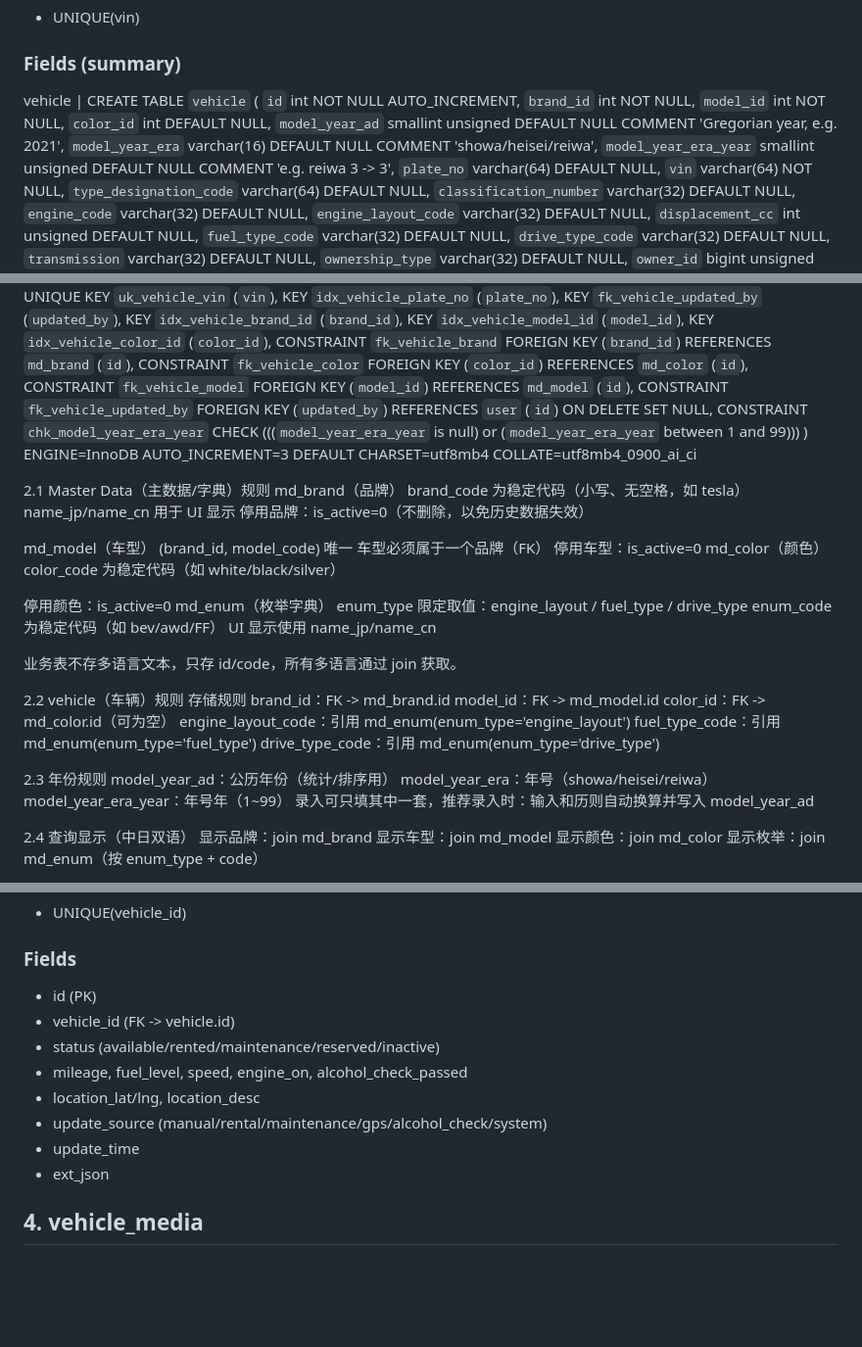
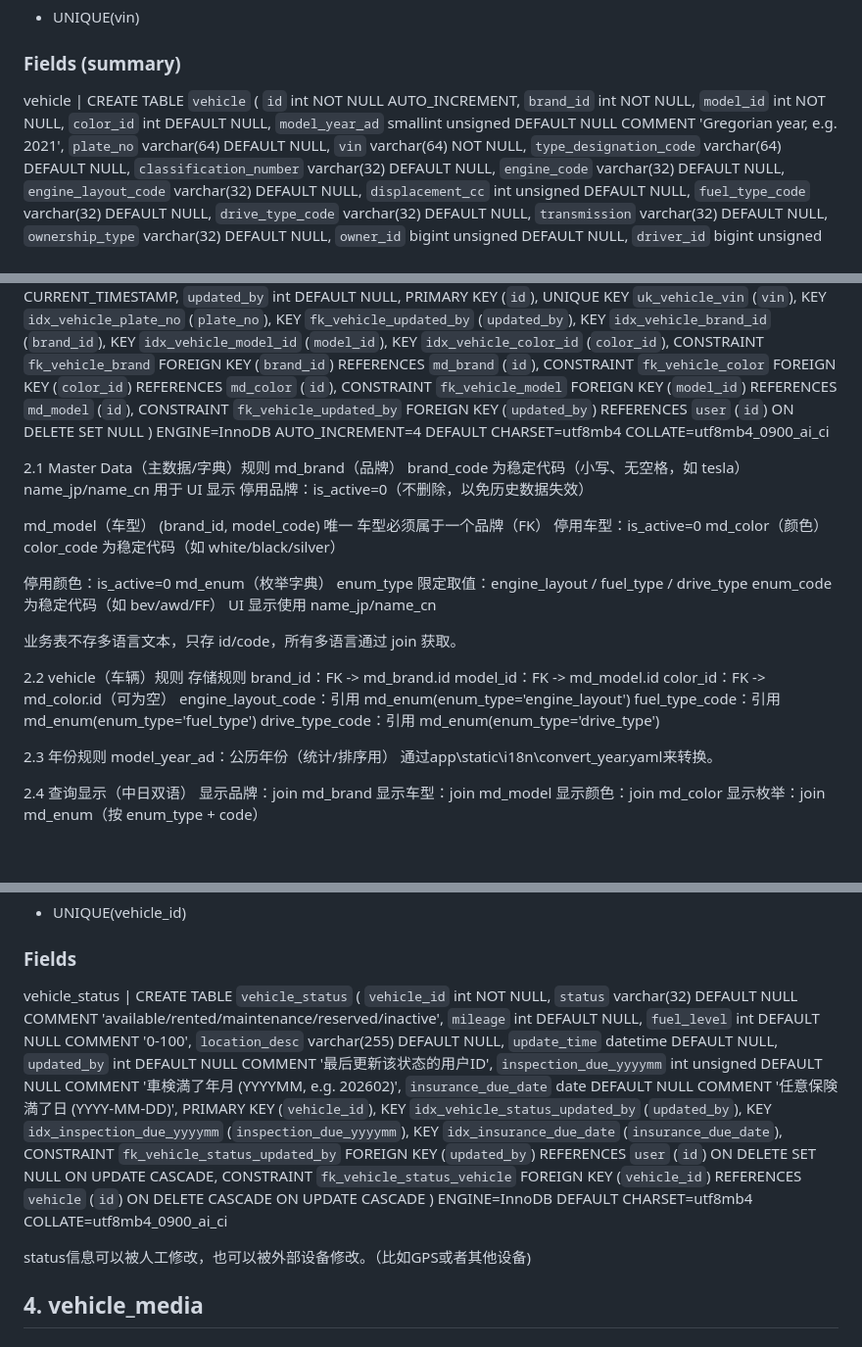
Before and after one commit to Testforever-git/Vehicle_management, a Markdown page: doc/db_schema.md, 3 parts joined by grey strips. Shown at 98% size. Rendered like a GitHub page; blank space fills up the shorter version.

```diff
--- a/doc/db_schema.md
+++ b/doc/db_schema.md
@@ -25,14 +25,12 @@
 - UNIQUE(vin)
 
 ### Fields (summary)
- vehicle | CREATE TABLE `vehicle` (
+  vehicle | CREATE TABLE `vehicle` (
   `id` int NOT NULL AUTO_INCREMENT,
   `brand_id` int NOT NULL,
   `model_id` int NOT NULL,
   `color_id` int DEFAULT NULL,
   `model_year_ad` smallint unsigned DEFAULT NULL COMMENT 'Gregorian year, e.g. 2021',
-  `model_year_era` varchar(16) DEFAULT NULL COMMENT 'showa/heisei/reiwa',
-  `model_year_era_year` smallint unsigned DEFAULT NULL COMMENT 'e.g. reiwa 3 -> 3',
   `plate_no` varchar(64) DEFAULT NULL,
   `vin` varchar(64) NOT NULL,
   `type_designation_code` varchar(64) DEFAULT NULL,
@@ -71,9 +69,8 @@
   CONSTRAINT `fk_vehicle_brand` FOREIGN KEY (`brand_id`) REFERENCES `md_brand` (`id`),
   CONSTRAINT `fk_vehicle_color` FOREIGN KEY (`color_id`) REFERENCES `md_color` (`id`),
   CONSTRAINT `fk_vehicle_model` FOREIGN KEY (`model_id`) REFERENCES `md_model` (`id`),
-  CONSTRAINT `fk_vehicle_updated_by` FOREIGN KEY (`updated_by`) REFERENCES `user` (`id`) ON DELETE SET NULL,
-  CONSTRAINT `chk_model_year_era_year` CHECK (((`model_year_era_year` is null) or (`model_year_era_year` between 1 and 99)))
-) ENGINE=InnoDB AUTO_INCREMENT=3 DEFAULT CHARSET=utf8mb4 COLLATE=utf8mb4_0900_ai_ci
+  CONSTRAINT `fk_vehicle_updated_by` FOREIGN KEY (`updated_by`) REFERENCES `user` (`id`) ON DELETE SET NULL
+) ENGINE=InnoDB AUTO_INCREMENT=4 DEFAULT CHARSET=utf8mb4 COLLATE=utf8mb4_0900_ai_ci
 
 2.1 Master Data（主数据/字典）规则
 md_brand（品牌）
@@ -107,9 +104,7 @@ drive_type_code：引用 md_enum(enum_type='drive_type')
 
 2.3 年份规则
 model_year_ad：公历年份（统计/排序用）
-model_year_era：年号（showa/heisei/reiwa）
-model_year_era_year：年号年（1~99）
-录入可只填其中一套，推荐录入时：输入和历则自动换算并写入 model_year_ad
+通过app\static\i18n\convert_year.yaml来转换。
 
 2.4 查询显示（中日双语）
 显示品牌：join md_brand
@@ -156,14 +151,25 @@ LEFT JOIN md_enum dt ON dt.enum_type='drive_type' AND dt.enum_code=v.drive_type_
 - UNIQUE(vehicle_id)
 
 ### Fields
-- id (PK)
-- vehicle_id (FK -> vehicle.id)
-- status (available/rented/maintenance/reserved/inactive)
-- mileage, fuel_level, speed, engine_on, alcohol_check_passed
-- location_lat/lng, location_desc
-- update_source (manual/rental/maintenance/gps/alcohol_check/system)
-- update_time
-- ext_json
+vehicle_status | CREATE TABLE `vehicle_status` (
+  `vehicle_id` int NOT NULL,
+  `status` varchar(32) DEFAULT NULL COMMENT 'available/rented/maintenance/reserved/inactive',
+  `mileage` int DEFAULT NULL,
+  `fuel_level` int DEFAULT NULL COMMENT '0-100',
+  `location_desc` varchar(255) DEFAULT NULL,
+  `update_time` datetime DEFAULT NULL,
+  `updated_by` int DEFAULT NULL COMMENT '最后更新该状态的用户ID',
+  `inspection_due_yyyymm` int unsigned DEFAULT NULL COMMENT '車検満了年月 (YYYYMM, e.g. 202602)',
+  `insurance_due_date` date DEFAULT NULL COMMENT '任意保険満了日 (YYYY-MM-DD)',
+  PRIMARY KEY (`vehicle_id`),
+  KEY `idx_vehicle_status_updated_by` (`updated_by`),
+  KEY `idx_inspection_due_yyyymm` (`inspection_due_yyyymm`),
+  KEY `idx_insurance_due_date` (`insurance_due_date`),
+  CONSTRAINT `fk_vehicle_status_updated_by` FOREIGN KEY (`updated_by`) REFERENCES `user` (`id`) ON DELETE SET NULL ON UPDATE CASCADE,
+  CONSTRAINT `fk_vehicle_status_vehicle` FOREIGN KEY (`vehicle_id`) REFERENCES `vehicle` (`id`) ON DELETE CASCADE ON UPDATE CASCADE
+) ENGINE=InnoDB DEFAULT CHARSET=utf8mb4 COLLATE=utf8mb4_0900_ai_ci
+
+status信息可以被人工修改，也可以被外部设备修改。（比如GPS或者其他设备)
 
 ## 4. vehicle_media
 ### Purpose
```
